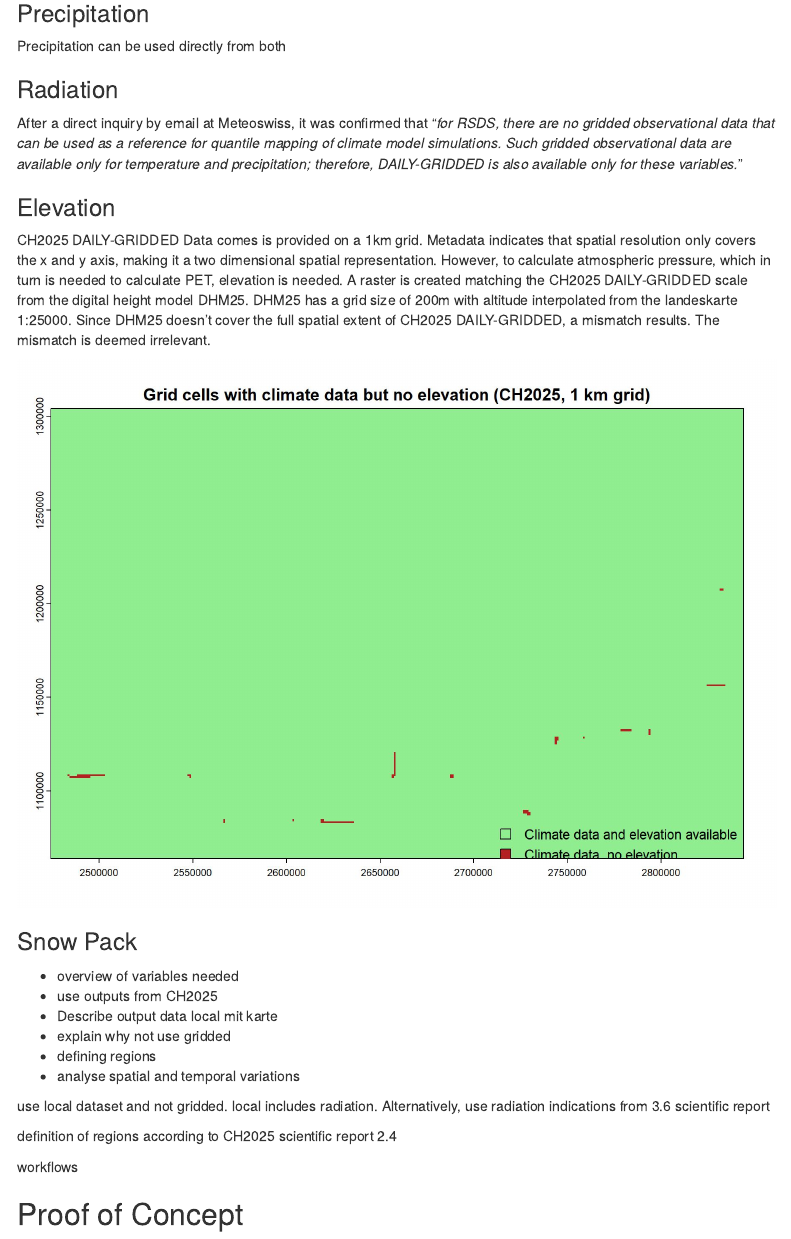
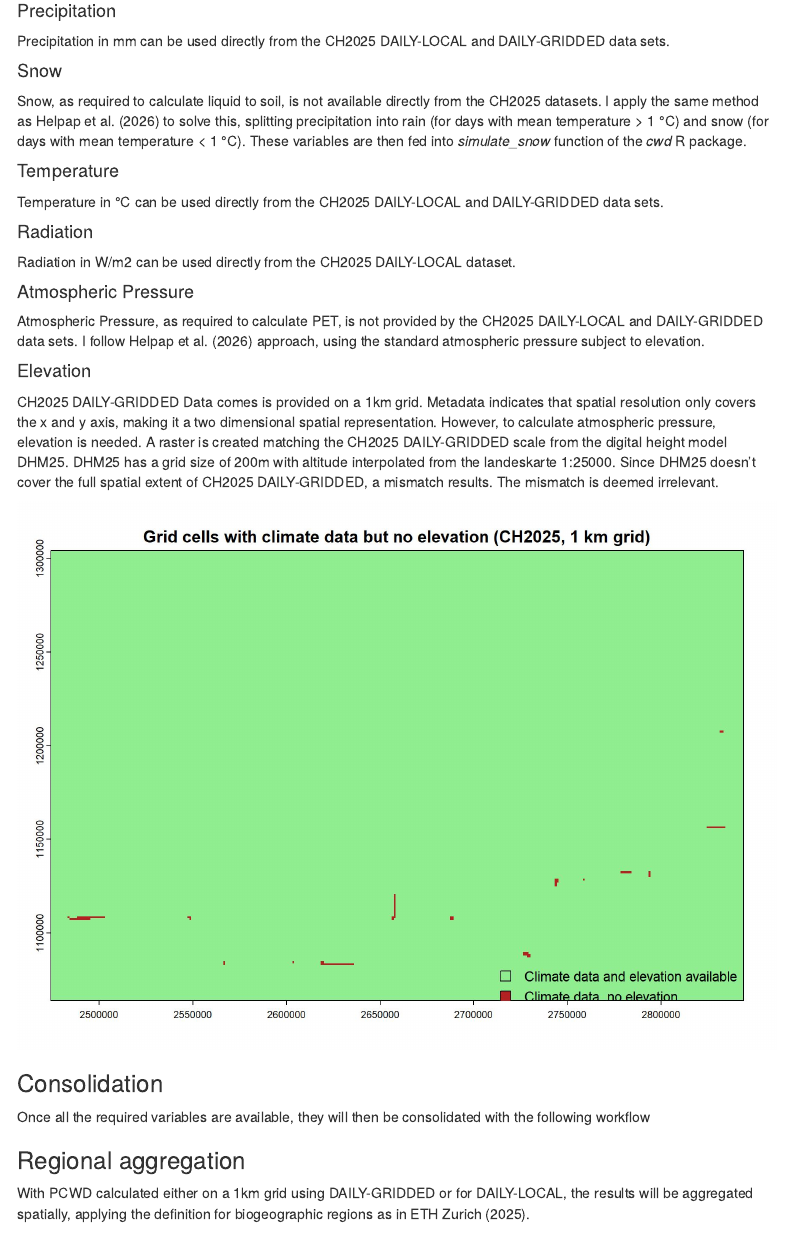
Before and after one commit to geco-bern/cwd_CH2025, an R Markdown document (vignettes/Proposal.Rmd): the page in a window 1100 px wide, from 2240 px down before the commit and from 2210 px down after it, so that both start at the same text. Rendered offline with R 4.5, knitr and Pandoc, with nearby package versions; some code elsewhere in the file could not run offline; menus at the side of the page are left out; common packages that the code uses without loading them are loaded.

Commit message:
restructuring, subchapter for every required variable, spatial aggregation

```diff
--- a/vignettes/Proposal.Rmd
+++ b/vignettes/Proposal.Rmd
@@ -62,2 +53 @@ DAILY-GRIDDED data are provided as NetCDF files. Each file covers the full spati
 
-### Precipitation
@@ -64,27 +62,35 @@ DAILY-GRIDDED data are provided as NetCDF files. Each file covers the full spati
 
-Precipitation can be used directly from both
+#### Precipitation
 
-### Radiation
+Precipitation in mm can be used directly from the CH2025 DAILY-LOCAL and DAILY-GRIDDED data sets.
 
-After a direct inquiry by email at Meteoswiss, it was confirmed that "*for RSDS, there are no gridded observational data that can be used as a reference for quantile mapping of climate model simulations. Such gridded observational data are available only for temperature and precipitation; therefore, DAILY-GRIDDED is also available only for these variables.*"
+#### Snow
 
-### Elevation
+Snow, as required to calculate liquid to soil, is not available directly from the CH2025 datasets. I apply the same method as @helpapAreModernDroughts2026 to solve this, splitting precipitation into rain (for days with mean temperature \> 1 °C) and snow (for days with mean temperature \< 1 °C). These variables are then fed into *simulate_snow* function of the *cwd* R package.
 
-CH2025 DAILY-GRIDDED Data comes is provided on a 1km grid. Metadata indicates that spatial resolution only covers the x and y axis, making it a two dimensional spatial representation. However, to calculate atmospheric pressure, which in turn is needed to calculate PET, elevation is needed. A raster is created matching the CH2025 DAILY-GRIDDED scale from the digital height model DHM25. DHM25 has a grid size of 200m with altitude interpolated from the landeskarte 1:25000. Since DHM25 doesn't cover the full spatial extent of CH2025 DAILY-GRIDDED, a mismatch results. The mismatch is deemed irrelevant.
+#### Temperature
+
+Temperature in °C can be used directly from the CH2025 DAILY-LOCAL and DAILY-GRIDDED data sets.
+
+#### Radiation
+
+Radiation in W/m2 can be used directly from the CH2025 DAILY-LOCAL dataset.
+
+#### Atmospheric Pressure
+
+Atmospheric Pressure, as required to calculate PET, is not provided by the CH2025 DAILY-LOCAL and DAILY-GRIDDED data sets. I follow @helpapAreModernDroughts2026 approach, using the standard atmospheric pressure subject to elevation.
+
+#### Elevation
+
+CH2025 DAILY-GRIDDED Data comes is provided on a 1km grid. Metadata indicates that spatial resolution only covers the x and y axis, making it a two dimensional spatial representation. However, to calculate atmospheric pressure, elevation is needed. A raster is created matching the CH2025 DAILY-GRIDDED scale from the digital height model DHM25. DHM25 has a grid size of 200m with altitude interpolated from the landeskarte 1:25000. Since DHM25 doesn't cover the full spatial extent of CH2025 DAILY-GRIDDED, a mismatch results. The mismatch is deemed irrelevant.
 
 ![](images/mismatch_climate_vs_elevation.jpg)
 
-### Snow Pack
+### Consolidation
 
-- overview of variables needed
-- use outputs from CH2025
-- Describe output data local mit karte
-- explain why not use gridded
-- defining regions
-- analyse spatial and temporal variations
+Once all the required variables are available, they will then be consolidated with the following workflow
 
-use local dataset and not gridded. local includes radiation. Alternatively, use radiation indications from 3.6 scientific report
+### Regional aggregation
 
-definition of regions according to CH2025 scientific report 2.4
+With PCWD calculated either on a 1km grid using DAILY-GRIDDED or for DAILY-LOCAL, the results will be aggregated spatially, applying the definition for biogeographic regions as in @ClimateCH2025Scientific.
 
-workflows
```
Also changed, not shown: vignettes/Proposal.Rmd (46 more changed lines).
